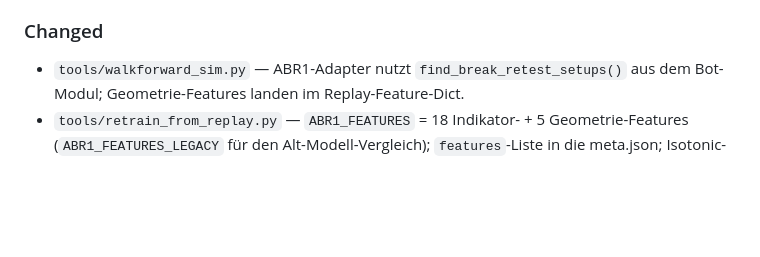
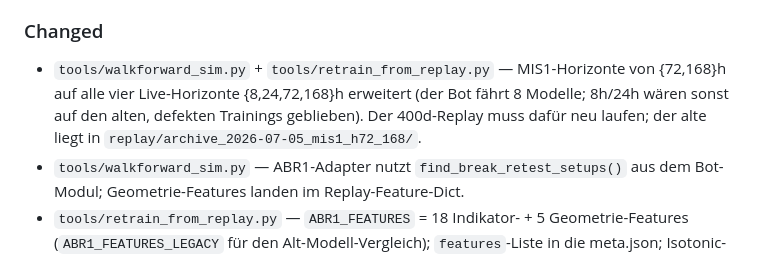
Before and after one commit to ziagl888/Kythera, a Markdown page: CHANGELOG.md, the part around the change. GitHub-like rendering; blank space fills up the shorter version.

Commit message:
docs: MIS1-Horizont-Erweiterung im CHANGELOG nachgetragen
Die Tools-Aenderung (MIS1_HORIZONS um 8h/24h erweitert) war bereits in
ca81aea enthalten (parallele Session); hier nur der fehlende CHANGELOG-Eintrag.

Co-Authored-By: Claude Fable 5 <noreply@anthropic.com>
Claude-Session: https://claude.ai/code/session_019kQhgwHt1FfD3xhVYQrwSV

```diff
--- a/CHANGELOG.md
+++ b/CHANGELOG.md
@@ -12,6 +12,7 @@
 - `backtest/test_abr1_detection.py` — 9 Unit-Tests über alle Fehlerklassen der alten Logik (synthetische Kerzenserien).
 
 ### Changed
+- `tools/walkforward_sim.py` + `tools/retrain_from_replay.py` — MIS1-Horizonte von {72,168}h auf alle vier Live-Horizonte {8,24,72,168}h erweitert (der Bot fährt 8 Modelle; 8h/24h wären sonst auf den alten, defekten Trainings geblieben). Der 400d-Replay muss dafür neu laufen; der alte liegt in `replay/archive_2026-07-05_mis1_h72_168/`.
 - `tools/walkforward_sim.py` — ABR1-Adapter nutzt `find_break_retest_setups()` aus dem Bot-Modul; Geometrie-Features landen im Replay-Feature-Dict.
 - `tools/retrain_from_replay.py` — `ABR1_FEATURES` = 18 Indikator- + 5 Geometrie-Features (`ABR1_FEATURES_LEGACY` für den Alt-Modell-Vergleich); `features`-Liste in die meta.json; Isotonic-Kalibrator wird als `bt2_model_*_calib.pkl` persistiert (ging vorher für abr1 verloren).
 
```
